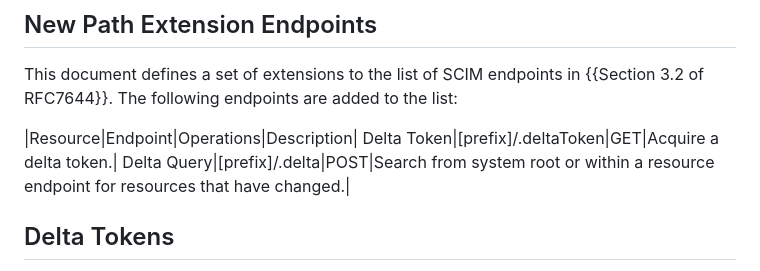
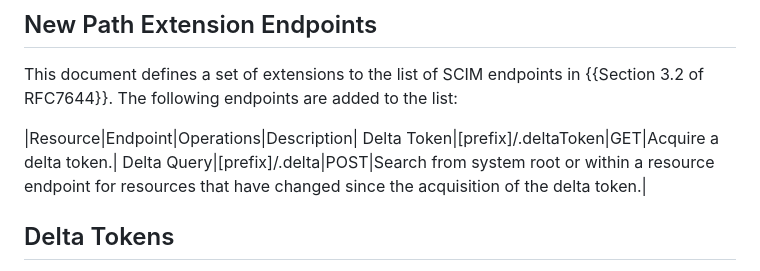
Before and after one commit to ietf-scim-wg/draft-sehgal-scim-delta-query, a Markdown page: draft-sehgal-scim-delta-query.md, the part around the change. GitHub-like rendering.

Commit message:
Update draft-sehgal-scim-delta-query.md
Made Minor Update Based on Feedback received from Dean Saxe
[Table 1 should be updated (in italics) to state “Search from a system root or within a resource endpoint for resources that have changed since the acquisition of the delta token” ]

```diff
--- a/draft-sehgal-scim-delta-query.md
+++ b/draft-sehgal-scim-delta-query.md
@@ -80,7 +80,7 @@ This document defines a set of extensions to the list of SCIM endpoints in {{Sec
 
 |Resource|Endpoint|Operations|Description|
 Delta Token|\[prefix\]/.deltaToken|GET|Acquire a delta token.|
-Delta Query|\[prefix\]/.delta|POST|Search from system root or within a resource endpoint for resources that have changed.|
+Delta Query|\[prefix\]/.delta|POST|Search from system root or within a resource endpoint for resources that have changed since the acquisition of the delta token.|
 
 ## Delta Tokens
 
```
